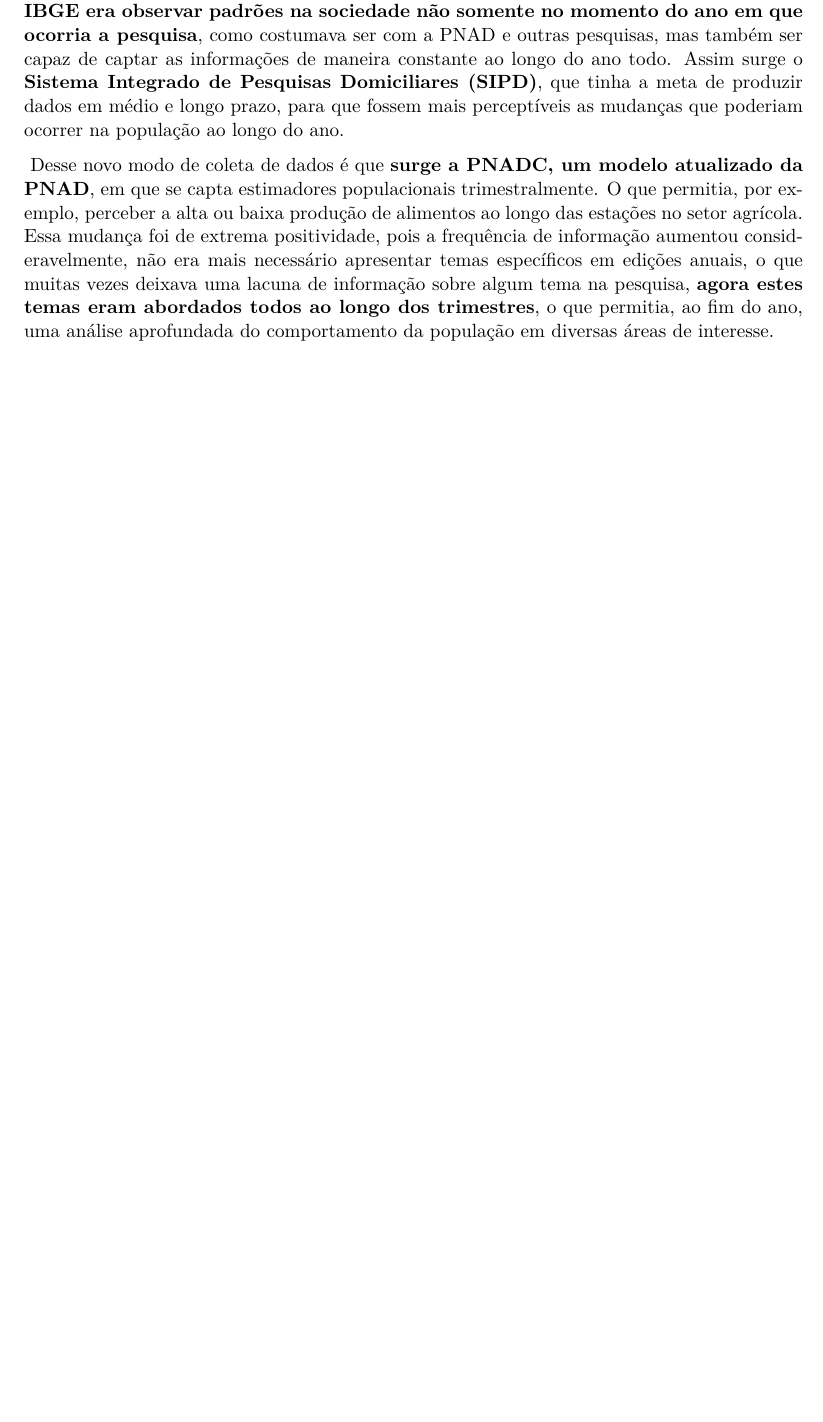
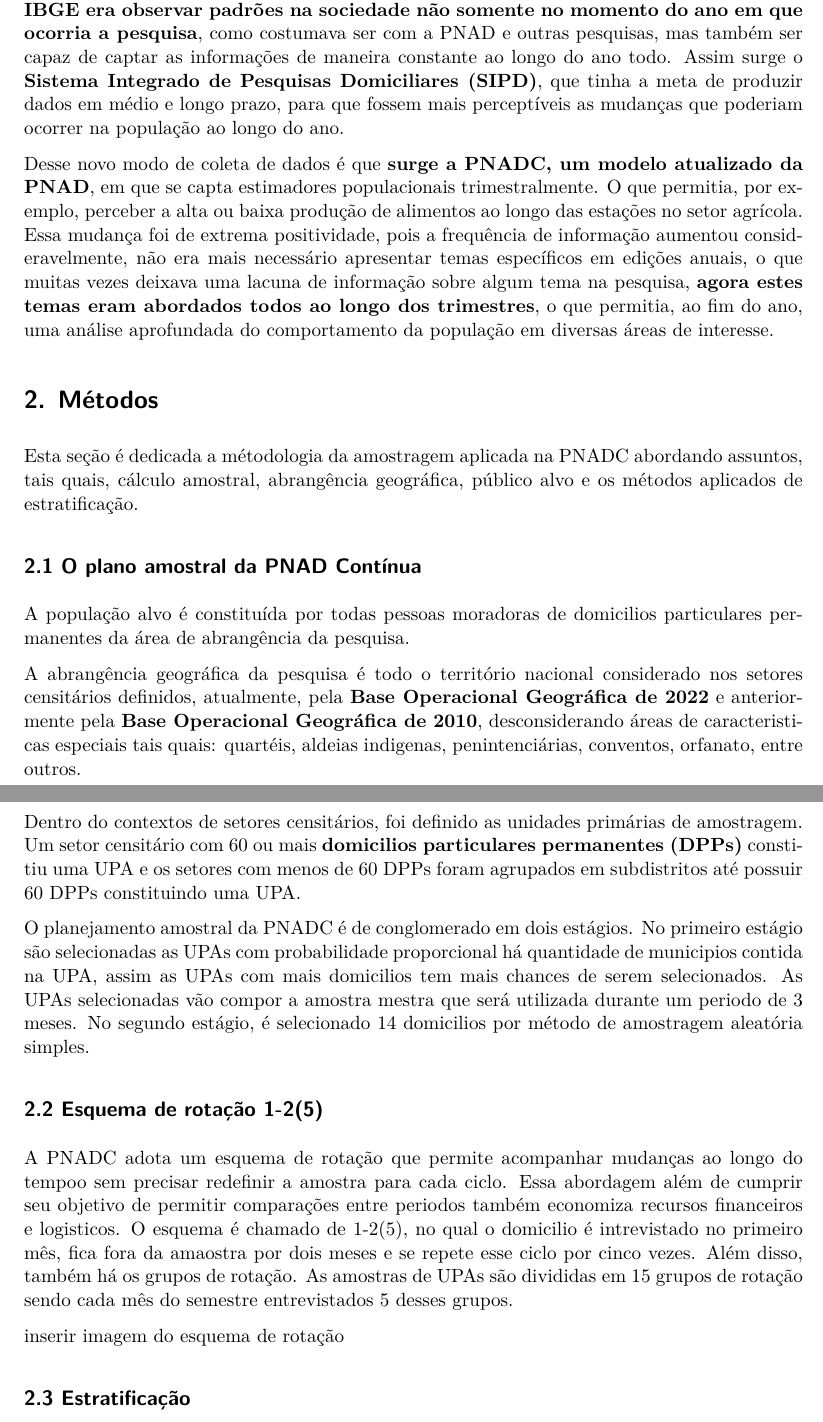
Before and after one commit to vitoria-sesana/UFES2025-PNAD, a Quarto document (Relatório/Relatório.qmd): part of page 2 of 2 before the commit and two parts of pages 2 and 3 of 3 after it, the two joined at a grey line, cut so that both start at the same text, the shorter picture padded with empty space. The pictures show the output file Relatório/Relatório.pdf that the author committed with the source.

Commit message:
Inicio texto sobre métodos

```diff
--- a/Relatório/Relatório.qmd
+++ b/Relatório/Relatório.qmd
@@ -17,4 +19,26 @@
 
 Como citado no último parágrafo, **atualmente contamos com a PNADC como modelo atual da pesquisa implementada em 2012**, fruto da chegada de novas tecnologias e modernização dos meios de coleta presentes nas décadas de 1990 e 2000. **O objetivo do IBGE era observar padrões na sociedade não somente no momento do ano em que ocorria a pesquisa**, como costumava ser com a PNAD e outras pesquisas, mas também ser capaz de captar as informações de maneira constante ao longo do ano todo. Assim surge o **Sistema Integrado de Pesquisas Domiciliares (SIPD)**, que tinha a meta de produzir dados em médio e longo prazo, para que fossem mais perceptíveis as mudanças que poderiam ocorrer na população ao longo do ano.
 
- Desse novo modo de coleta de dados é que **surge a PNADC, um modelo atualizado da PNAD**, em que se capta estimadores populacionais trimestralmente. O que permitia, por exemplo, perceber a alta ou baixa produção de alimentos ao longo das estações no setor agrícola. Essa mudança foi de extrema positividade, pois a frequência de informação aumentou consideravelmente, não era mais necessário apresentar temas específicos em edições anuais, o que muitas vezes deixava uma lacuna de informação sobre algum tema na pesquisa, **agora estes temas eram abordados todos ao longo dos trimestres**, o que permitia, ao fim do ano, uma análise aprofundada do comportamento da população em diversas áreas de interesse.
+Desse novo modo de coleta de dados é que **surge a PNADC, um modelo atualizado da PNAD**, em que se capta estimadores populacionais trimestralmente. O que permitia, por exemplo, perceber a alta ou baixa produção de alimentos ao longo das estações no setor agrícola. Essa mudança foi de extrema positividade, pois a frequência de informação aumentou consideravelmente, não era mais necessário apresentar temas específicos em edições anuais, o que muitas vezes deixava uma lacuna de informação sobre algum tema na pesquisa, **agora estes temas eram abordados todos ao longo dos trimestres**, o que permitia, ao fim do ano, uma análise aprofundada do comportamento da população em diversas áreas de interesse.
+
+# 2. Métodos
+
+Esta seção é dedicada a métodologia da amostragem aplicada na PNADC abordando assuntos, tais quais, cálculo amostral, abrangência geográfica, público alvo e os métodos aplicados de estratificação.
+
+## 2.1 O plano amostral da PNAD Contínua
+
+A população alvo é constituída por todas pessoas moradoras de domicilios particulares permanentes da área de abrangência da pesquisa.
+
+A abrangência geográfica da pesquisa é todo o território nacional considerado nos setores censitários definidos, atualmente, pela **Base Operacional Geográfica de 2022** e anteriormente pela **Base Operacional Geográfica de 2010**, desconsiderando áreas de caracteristicas especiais tais quais: quartéis, aldeias indigenas, penintenciárias, conventos, orfanato, entre outros.
+
+Dentro do contextos de setores censitários, foi definido as unidades primárias de amostragem. Um setor censitário com 60 ou mais **domicilios particulares permanentes (DPPs)** constitiu uma UPA e os setores com menos de 60 DPPs foram agrupados em subdistritos até possuir 60 DPPs constituindo uma UPA.
+
+O planejamento amostral da PNADC é de conglomerado em dois estágios. No primeiro estágio são selecionadas as UPAs com probabilidade proporcional há quantidade de municipios contida na UPA, assim as UPAs com mais domicilios tem mais chances de serem selecionados. As UPAs selecionadas vão compor a amostra mestra que será utilizada durante um periodo de 3 meses. No segundo estágio, é selecionado 14 domicilios por método de amostragem aleatória simples.
+
+## 2.2 Esquema de rotação 1-2(5)
+
+A PNADC adota um esquema de rotação que permite acompanhar mudanças ao longo do tempoo sem precisar redefinir a amostra para cada ciclo. Essa abordagem além de cumprir seu objetivo de permitir comparações entre periodos também economiza recursos financeiros e logisticos. O esquema é chamado de 1-2(5), no qual o domicilio é intrevistado no primeiro mês, fica fora da amaostra por dois meses e se repete esse ciclo por cinco vezes. Além disso, também há os grupos de rotação. As amostras de UPAs são divididas em 15 grupos de rotação sendo cada mês do semestre entrevistados 5 desses grupos.
+
+inserir imagem do esquema de rotação
+
+## 2.3 Estratificação
```
Also changed, not shown: Relatório/Relatório.pdf, Relatório/Relatório.qmd (4 more changed lines).
